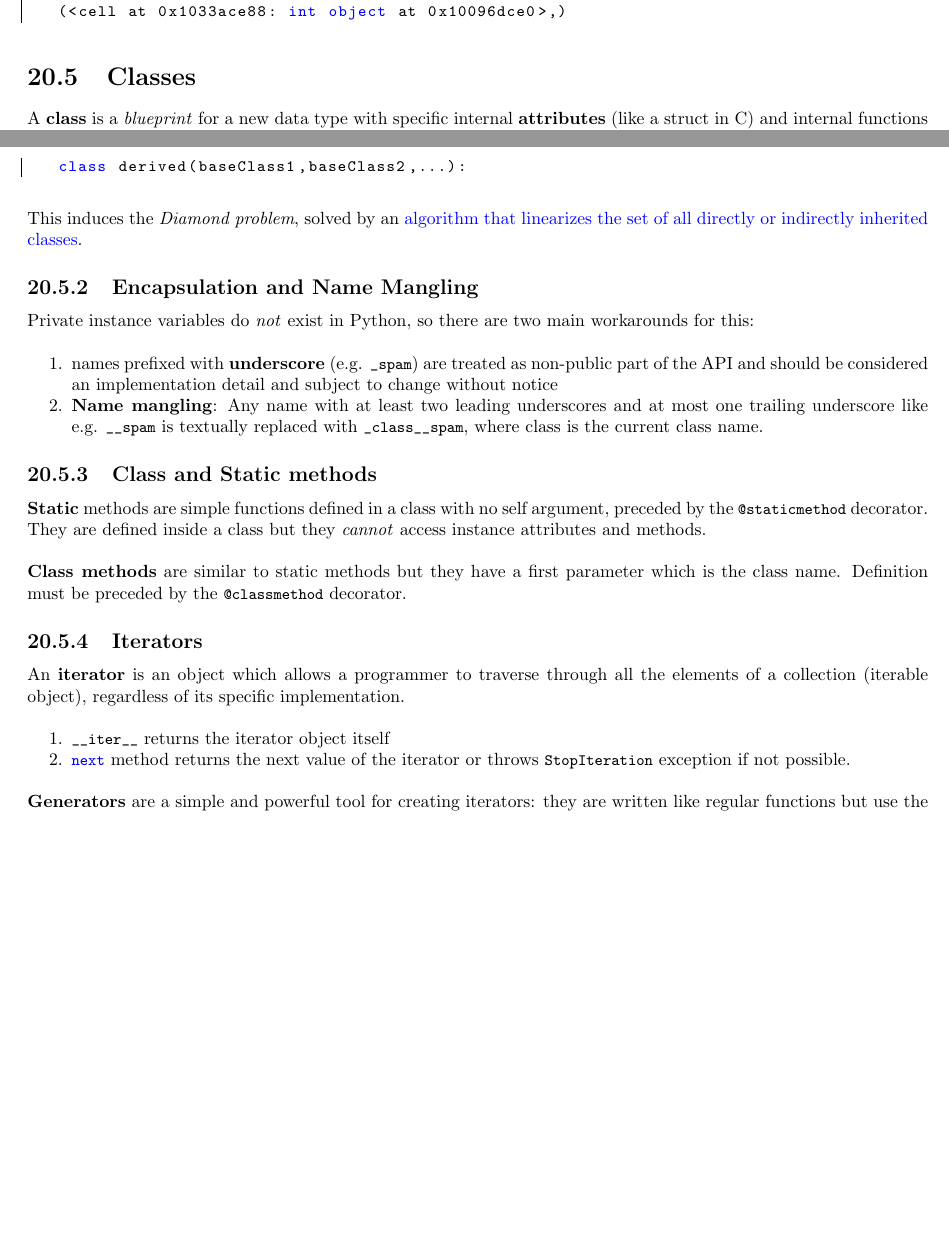
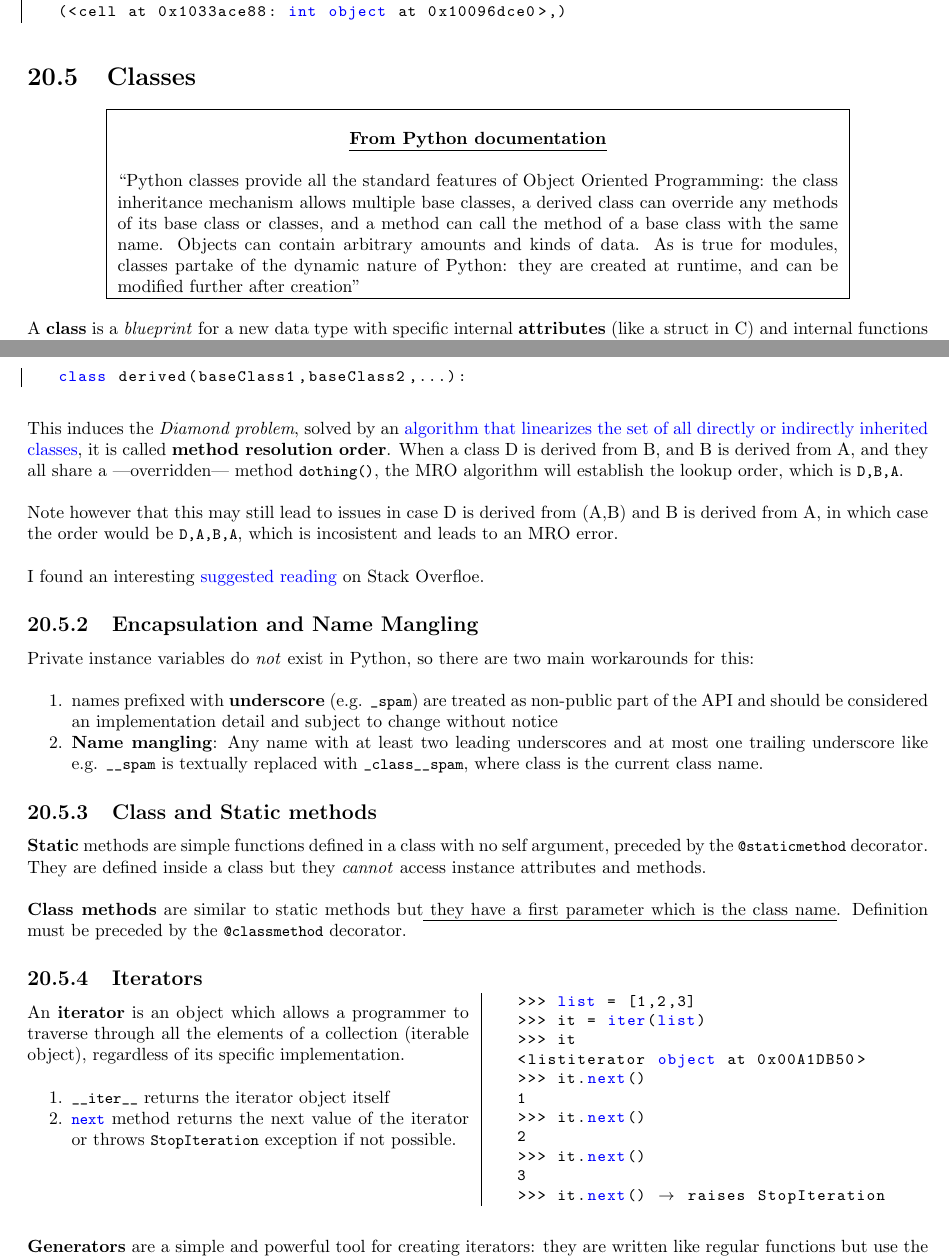
Before and after one commit to frenzis01/UniPi-Notes, a LaTeX document (AP - Advanced Programming/main.tex, which reads AP - Advanced Programming/chapters/20.tex): two parts of pages 106 and 107 of 109 before the commit and two parts of pages 106 and 108 of 110 after it, joined at a grey line, cut so that both start at the same text, the shorter picture padded with empty space. Compiled offline with pdfLaTeX.

Commit message:
AP done reviewing

```diff
--- a/AP - Advanced Programming/chapters/20.tex
+++ b/AP - Advanced Programming/chapters/20.tex
@@ -398,6 +398,16 @@ in its attribute \lstinline|__closure__|
 
 \section{Classes}
 
+\framedt{From Python documentation}{
+   ``Python classes provide all the standard features of Object Oriented
+Programming: the class inheritance mechanism allows multiple base
+classes, a derived class can override any methods of its base class or
+classes, and a method can call the method of a base class with the same
+name. Objects can contain arbitrary amounts and kinds of data. As is true
+for modules, classes partake of the dynamic nature of Python: they are
+created at runtime, and can be modified further after creation''
+}
+
 A \textbf{class} is a \textit{blueprint} for a new data type with specific internal \textbf{attributes}
 (like a struct in C) and internal functions (\textbf{methods}).
 
@@ -474,7 +519,15 @@ Python supports \textbf{multiple inheritance}, i.e.
 \begin{lstlisting}
    class derived(baseClass1,baseClass2,...):
 \end{lstlisting}
-This induces the \textit{Diamond problem}, solved by an \href{https://www.python.org/download/releases/2.3/mro/}{algorithm that linearizes the set of all directly or indirectly inherited classes}.
+This induces the \textit{Diamond problem}, solved by an \href{https://www.python.org/download/releases/2.3/mro/}{algorithm that linearizes the set of all directly or indirectly inherited classes}, it is called \textbf{method resolution order}.
+When a class D is derived from B, and B is derived from A, and they all share a ---overridden--- method \lstinline|dothing()|, the MRO algorithm will establish the lookup order, which is \lstinline|D,B,A|.
+
+Note however that this may still lead to issues in case D is derived from (A,B) and B is derived from A, in which case the order would be \lstinline|D,A,B,A|, which is incosistent and leads to an MRO error.
+
+I found an interesting \href{https://stackoverflow.com/questions/56361048/what-is-the-diamond-problem-in-python-and-why-its-not-appear-in-python2}{suggested reading}
+on Stack Overfloe.
+
+
 
 \subsection{Encapsulation and Name Mangling}
 Private instance variables do \textit{not} exist in Python,
@@ -493,16 +546,34 @@ so there are two main workarounds for this:
 argument, preceded by the \lstinline|@staticmethod| decorator.
 They are defined inside a class but they \textit{cannot} access instance attributes and methods.
 
-\textbf{Class methods} are similar to static methods but they have a first parameter which is the class name.
+\textbf{Class methods} are similar to static methods but\ul{ they have a first parameter which is the class name}.
 Definition must be preceded by the \lstinline|@classmethod| decorator.
 
 \subsection{Iterators}
+\begin{paracol}{2}
    An \textbf{iterator} is an object which allows a programmer to traverse through all the
    elements of a collection (iterable object), regardless of its specific implementation.
    \begin{enumerate}
       \item \lstinline|__iter__| returns the iterator object itself
       \item \lstinline|next| method returns the next value of the iterator or throws \lstinline|StopIteration| exception if not possible.
    \end{enumerate}
+
+   \switchcolumn
+
+   \begin{lstlisting}
+   >>> list = [1,2,3]
+   >>> it = iter(list)
+   >>> it
+   <listiterator object at 0x00A1DB50>
+   >>> it.next()
+   1
+   >>> it.next()
+   2
+   >>> it.next()
+   3
+   >>> it.next() -> raises StopIteration
+   \end{lstlisting}
+\end{paracol}
 
 \textbf{Generators} are a simple and powerful tool for creating iterators:
 they are written like regular functions but use the \lstinline|yield| statement whenever they want to return data.
```
Also changed, not shown: AP - Advanced Programming/images/python_overloading.png (added), AP - Advanced Programming/chapters/20.tex (56 more changed lines). Lines whose indentation alone changed are shown as unchanged.
